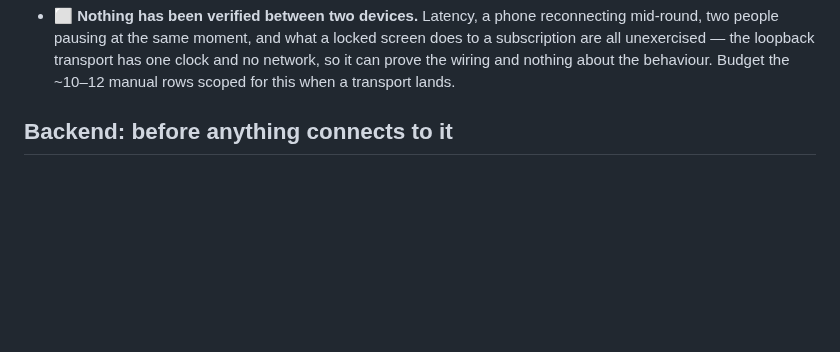
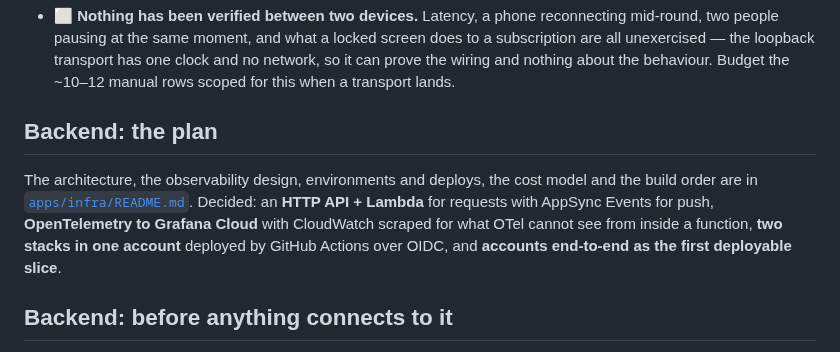
Before and after one commit to toondeboer/poker, a Markdown page: ROADMAP.md, the part around the change. Drawn GitHub-style; blank space fills up the shorter version.

```diff
--- a/ROADMAP.md
+++ b/ROADMAP.md
@@ -119,6 +119,14 @@ are removed from this file when a release is cut rather than accumulating as ✅
   two people pausing at the same moment, and what a locked screen does to a subscription are all
   unexercised — the loopback transport has one clock and no network, so it can prove the wiring and
   nothing about the behaviour. Budget the ~10–12 manual rows scoped for this when a transport lands.
+
+## Backend: the plan
+
+The architecture, the observability design, environments and deploys, the cost model and the build
+order are in [`apps/infra/README.md`](./apps/infra/README.md). Decided: an **HTTP API + Lambda** for
+requests with AppSync Events for push, **OpenTelemetry to Grafana Cloud** with CloudWatch scraped
+for what OTel cannot see from inside a function, **two stacks in one account** deployed by GitHub
+Actions over OIDC, and **accounts end-to-end as the first deployable slice**.
 
 ## Backend: before anything connects to it
 
```
Also changed, not shown: ARCHITECTURE.md (+2 -0 lines), apps/infra/README.md (added, +195 -0 lines).
